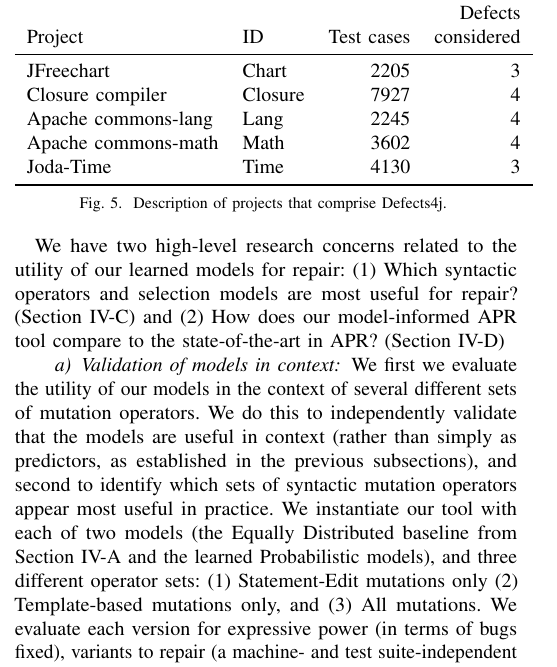
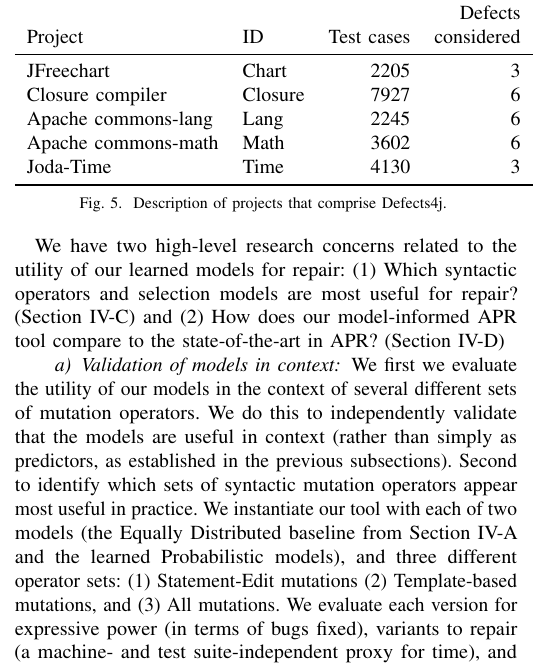
Before and after one commit to mausotog/ProbModelPaper, a LaTeX paper (ProbabilisticModelPaper.tex): part of one column of page 6 of 12, cut so that both start at the same text. Compiled offline with pdfLaTeX.

Commit message:
Camera ready ICSME 2017

```diff
--- a/ProbabilisticModelPaper.tex
+++ b/ProbabilisticModelPaper.tex
@@ -1201,9 +1201,9 @@
  Project & ID & Test cases & considered \\
 \midrule
 JFreechart & Chart & 2205 & 3\\
-Closure compiler & Closure & 7927 & 4\\
-Apache commons-lang & Lang  & 2245 & 4\\
-Apache commons-math & Math & 3602 & 4\\
+Closure compiler & Closure & 7927 & 6\\
+Apache commons-lang & Lang  & 2245 & 6\\
+Apache commons-math & Math & 3602 & 6\\
 %Mockito &	Mockito	 & Mocking framework for junit tests & \todo{I can't find this data} & 0 \\
 Joda-Time & Time & 4130 & 3\\
 \bottomrule
@@ -1223,13 +1223,13 @@
 \paragraph{Validation of models in context} We first we evaluate the utility of our models in the
 context of several different sets of mutation operators.  We do this to
 independently validate that the models are useful in context (rather than simply
-as predictors, as established in the previous subsections), and second to
+as predictors, as established in the previous subsections). Second to
 identify which sets of syntactic mutation operators appear most useful in
 practice. We
 instantiate our tool with each of
 two models (the Equally Distributed baseline from Section~\ref{sec:generalize}
-and the learned Probabilistic models), and three different operator sets: (1) Statement-Edit mutations only (2)
-Template-based mutations only, and (3) All mutations. We evaluate each version
+and the learned Probabilistic models), and three different operator sets: (1) Statement-Edit mutations (2)
+Template-based mutations, and (3) All mutations. We evaluate each version
 for expressive power (in terms of bugs fixed), variants to repair (a machine-
 and test suite-independent proxy for time), and quality of the produced patches
 (evaluated as described below).
```
